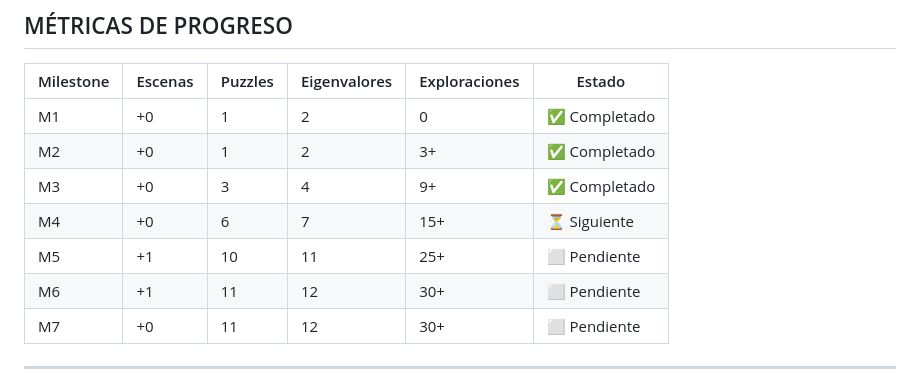
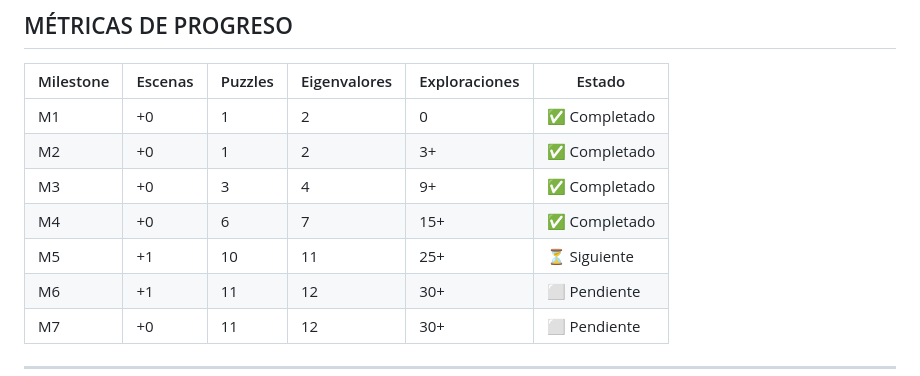
Before and after one commit to cjlkaiser-cpu/eigenlab-odyssey, a Markdown page: docs/ROADMAP.md, the part around one of its changes. GitHub-like rendering.

```diff
--- a/docs/ROADMAP.md
+++ b/docs/ROADMAP.md
@@ -363,8 +365,8 @@ src/
 | M1 | +0 | 1 | 2 | 0 | ✅ Completado |
 | M2 | +0 | 1 | 2 | 3+ | ✅ Completado |
 | M3 | +0 | 3 | 4 | 9+ | ✅ Completado |
-| M4 | +0 | 6 | 7 | 15+ | ⏳ Siguiente |
-| M5 | +1 | 10 | 11 | 25+ | ⬜ Pendiente |
+| M4 | +0 | 6 | 7 | 15+ | ✅ Completado |
+| M5 | +1 | 10 | 11 | 25+ | ⏳ Siguiente |
 | M6 | +1 | 11 | 12 | 30+ | ⬜ Pendiente |
 | M7 | +0 | 11 | 12 | 30+ | ⬜ Pendiente |
 
```
Also changed, not shown: other parts of docs/ROADMAP.md (+32 -8 lines), CLAUDE.md (+10 -5 lines).
